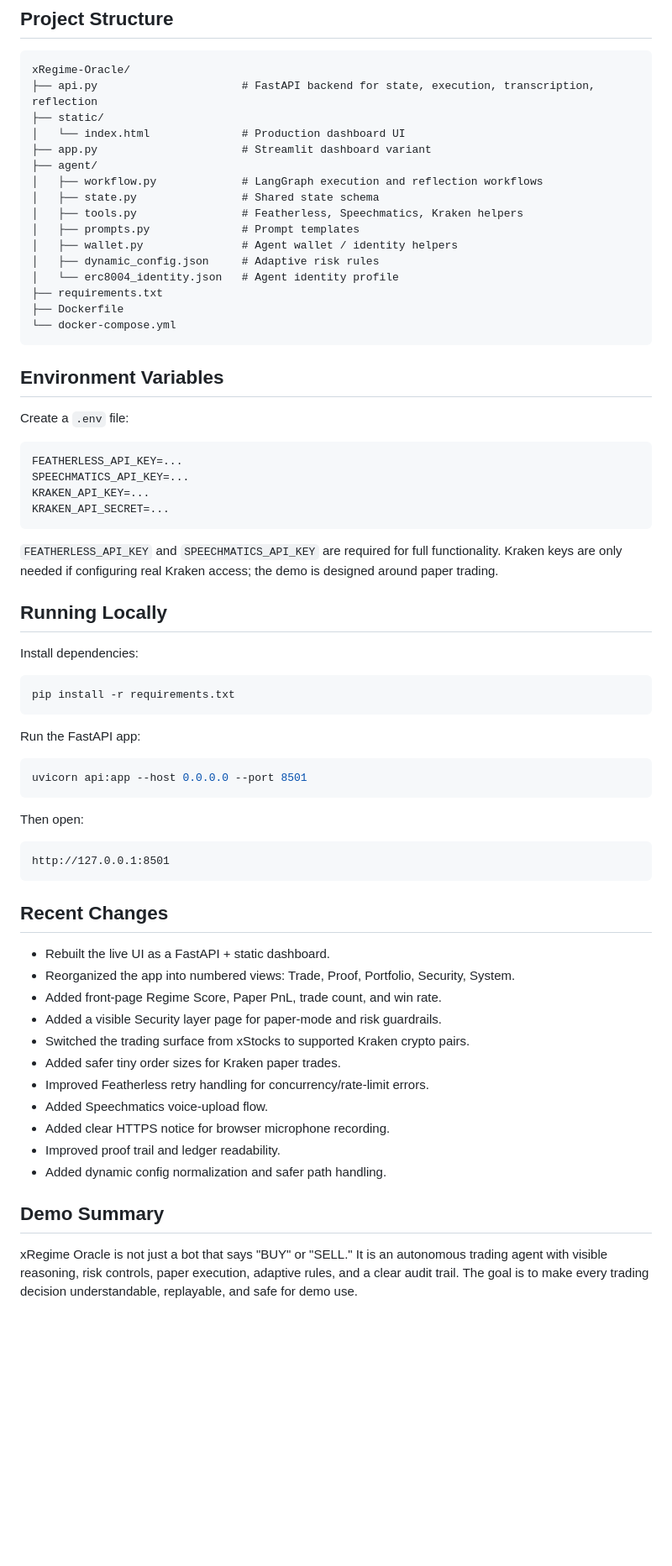
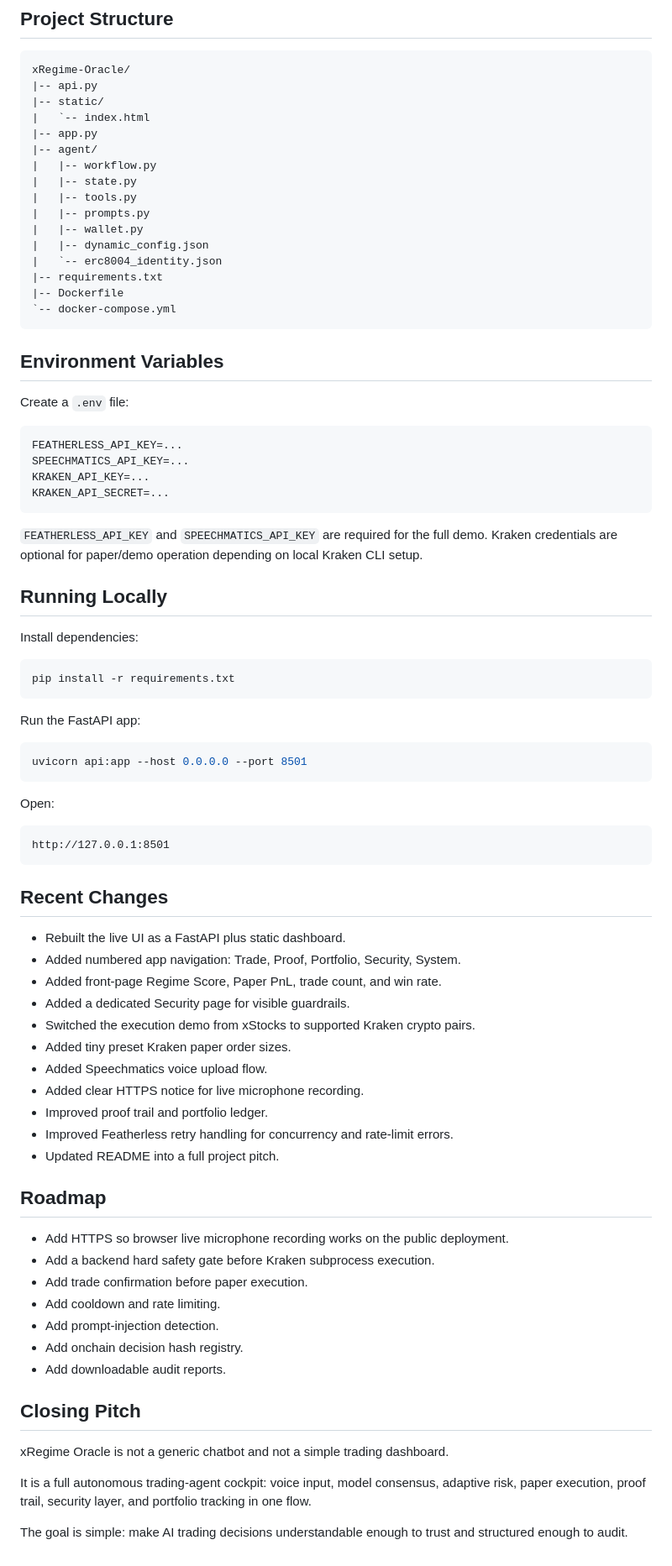
Before and after one commit to Stella112/xRegime-Oracle, a Markdown page: README.md, the part around one of its changes. Shown at 84% size. GitHub-like rendering; blank space fills up the shorter version.

````diff
--- a/README.md
+++ b/README.md
@@ -135,21 +299,21 @@ Audio uploads are transcribed by Speechmatics and automatically passed into the
 
 ```text
 xRegime-Oracle/
-├── api.py                      # FastAPI backend for state, execution, transcription, reflection
-├── static/
-│   └── index.html              # Production dashboard UI
-├── app.py                      # Streamlit dashboard variant
-├── agent/
-│   ├── workflow.py             # LangGraph execution and reflection workflows
-│   ├── state.py                # Shared state schema
-│   ├── tools.py                # Featherless, Speechmatics, Kraken helpers
-│   ├── prompts.py              # Prompt templates
-│   ├── wallet.py               # Agent wallet / identity helpers
-│   ├── dynamic_config.json     # Adaptive risk rules
-│   └── erc8004_identity.json   # Agent identity profile
-├── requirements.txt
-├── Dockerfile
-└── docker-compose.yml
+|-- api.py
+|-- static/
+|   `-- index.html
+|-- app.py
+|-- agent/
+|   |-- workflow.py
+|   |-- state.py
+|   |-- tools.py
+|   |-- prompts.py
+|   |-- wallet.py
+|   |-- dynamic_config.json
+|   `-- erc8004_identity.json
+|-- requirements.txt
+|-- Dockerfile
+`-- docker-compose.yml
 ```
 
 ## Environment Variables
@@ -163,7 +327,7 @@ KRAKEN_API_KEY=...
 KRAKEN_API_SECRET=...
 ```
 
-`FEATHERLESS_API_KEY` and `SPEECHMATICS_API_KEY` are required for full functionality. Kraken keys are only needed if configuring real Kraken access; the demo is designed around paper trading.
+`FEATHERLESS_API_KEY` and `SPEECHMATICS_API_KEY` are required for the full demo. Kraken credentials are optional for paper/demo operation depending on local Kraken CLI setup.
 
 ## Running Locally
 
@@ -179,7 +343,7 @@ Run the FastAPI app:
 uvicorn api:app --host 0.0.0.0 --port 8501
 ```
 
-Then open:
+Open:
 
 ```text
 http://127.0.0.1:8501
@@ -187,18 +351,32 @@ http://127.0.0.1:8501
 
 ## Recent Changes
 
-- Rebuilt the live UI as a FastAPI + static dashboard.
-- Reorganized the app into numbered views: Trade, Proof, Portfolio, Security, System.
+- Rebuilt the live UI as a FastAPI plus static dashboard.
+- Added numbered app navigation: Trade, Proof, Portfolio, Security, System.
 - Added front-page Regime Score, Paper PnL, trade count, and win rate.
-- Added a visible Security layer page for paper-mode and risk guardrails.
-- Switched the trading surface from xStocks to supported Kraken crypto pairs.
-- Added safer tiny order sizes for Kraken paper trades.
-- Improved Featherless retry handling for concurrency/rate-limit errors.
-- Added Speechmatics voice-upload flow.
-- Added clear HTTPS notice for browser microphone recording.
-- Improved proof trail and ledger readability.
-- Added dynamic config normalization and safer path handling.
+- Added a dedicated Security page for visible guardrails.
+- Switched the execution demo from xStocks to supported Kraken crypto pairs.
+- Added tiny preset Kraken paper order sizes.
+- Added Speechmatics voice upload flow.
+- Added clear HTTPS notice for live microphone recording.
+- Improved proof trail and portfolio ledger.
+- Improved Featherless retry handling for concurrency and rate-limit errors.
+- Updated README into a full project pitch.
 
-## Demo Summary
+## Roadmap
 
-xRegime Oracle is not just a bot that says "BUY" or "SELL." It is an autonomous trading agent with visible reasoning, risk controls, paper execution, adaptive rules, and a clear audit trail. The goal is to make every trading decision understandable, replayable, and safe for demo use.
+- Add HTTPS so browser live microphone recording works on the public deployment.
+- Add a backend hard safety gate before Kraken subprocess execution.
+- Add trade confirmation before paper execution.
+- Add cooldown and rate limiting.
+- Add prompt-injection detection.
+- Add onchain decision hash registry.
+- Add downloadable audit reports.
+
+## Closing Pitch
+
+xRegime Oracle is not a generic chatbot and not a simple trading dashboard.
+
+It is a full autonomous trading-agent cockpit: voice input, model consensus, adaptive risk, paper execution, proof trail, security layer, and portfolio tracking in one flow.
+
+The goal is simple: make AI trading decisions understandable enough to trust and structured enough to audit.
````
Also changed, not shown: other parts of README.md (+229 -65 lines).
